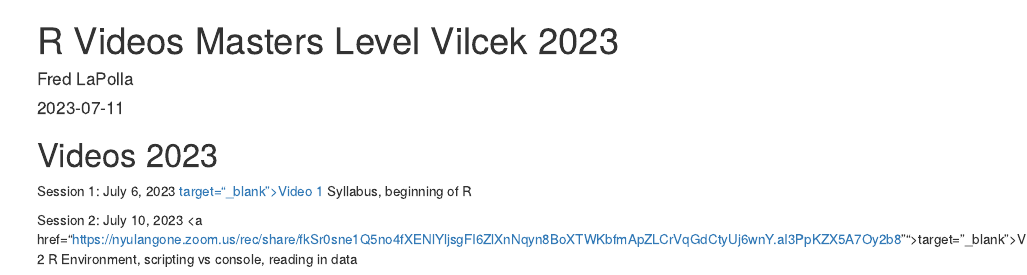
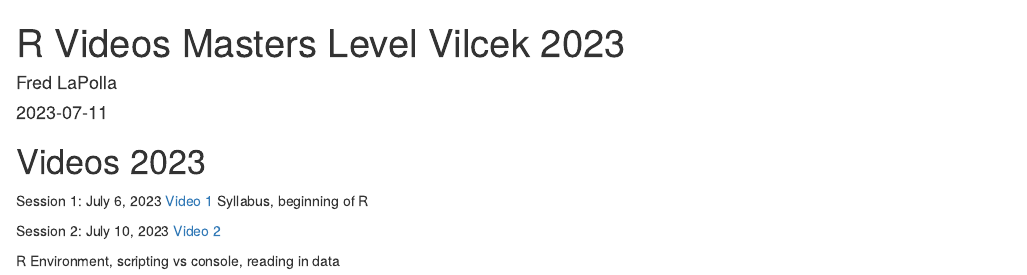
Before and after one commit to fredlapolla/RVilcekMaster23, an R Markdown document (VilcekMastersLevelVideos2023.Rmd): the page in a window 1100 px wide, from its top. Rendered offline with R 4.5, knitr and Pandoc, with nearby package versions.

Commit message:
upload videos

```diff
--- a/VilcekMastersLevelVideos2023.Rmd
+++ b/VilcekMastersLevelVideos2023.Rmd
@@ -12,10 +12,11 @@ knitr::opts_chunk$set(echo = TRUE)
 # Videos 2023
 
 Session 1: July 6, 2023
-<a href="https://nyulangone.zoom.us/rec/share/omn8QwzgCoTU65J712Tix5bey--LDLpmKnMjwEU0H8gxj4Er08sqED-dJyqpc9zF.uSGaB2cDxrtMP7A7">target="_blank">Video 1</a>
+<a href="https://nyulangone.zoom.us/rec/share/omn8QwzgCoTU65J712Tix5bey--LDLpmKnMjwEU0H8gxj4Er08sqED-dJyqpc9zF.uSGaB2cDxrtMP7A7">Video 1</a>
 Syllabus, beginning of R
 
 
 Session 2: July 10, 2023
-<a href="https://nyulangone.zoom.us/rec/share/fkSr0sne1Q5no4fXENlYljsgFI6ZlXnNqyn8BoXTWKbfmApZLCrVqGdCtyUj6wnY.aI3PpKZX5A7Oy2b8"">target="_blank">Video 2</a>
+<a href="https://nyulangone.zoom.us/rec/share/fkSr0sne1Q5no4fXENlYljsgFI6ZlXnNqyn8BoXTWKbfmApZLCrVqGdCtyUj6wnY.aI3PpKZX5A7Oy2b8">Video 2</a>
+
 R Environment, scripting vs console, reading in data
```
Also changed, not shown: VilcekMastersLevelVideos2023.html (added).
